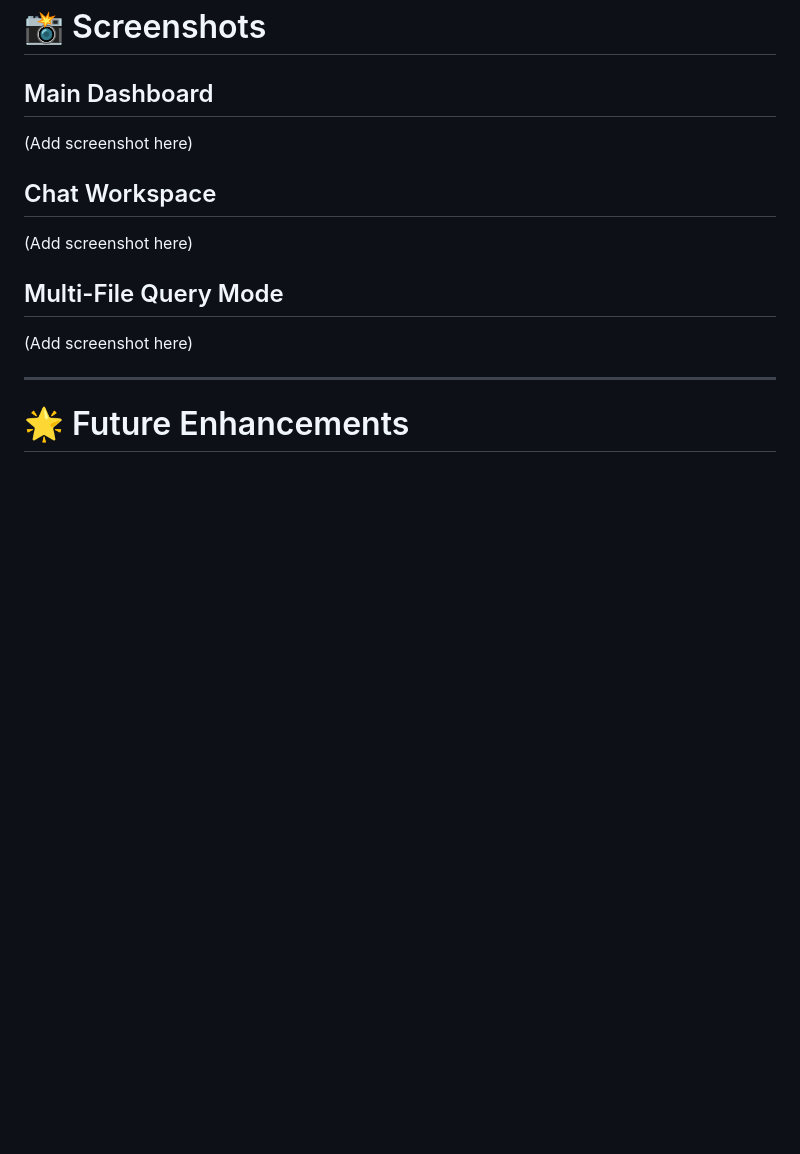
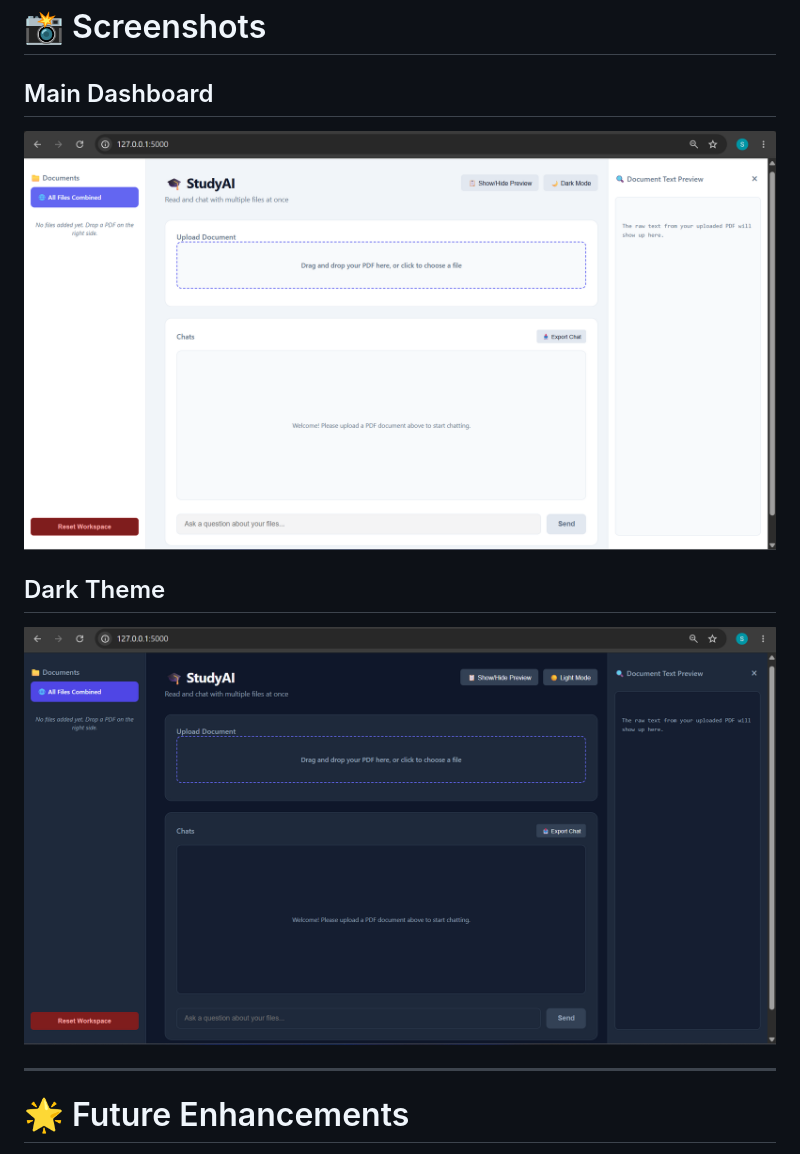
Before and after one commit to sathidevivaraprasadreddy/StudyAI, a Markdown page: README.md, the part around the change. Rendered like a GitHub page; blank space fills up the shorter version.

```diff
--- a/README.md
+++ b/README.md
@@ -131,16 +131,13 @@ Add this to `.gitignore`:
 # 📸 Screenshots
 
 ## Main Dashboard
+![Dashboard](img1.png)
 
-(Add screenshot here)
 
-## Chat Workspace
+## Dark Theme
+![Dark Theme](img2.png)
 
-(Add screenshot here)
 
-## Multi-File Query Mode
-
-(Add screenshot here)
 
 ---
 
```
